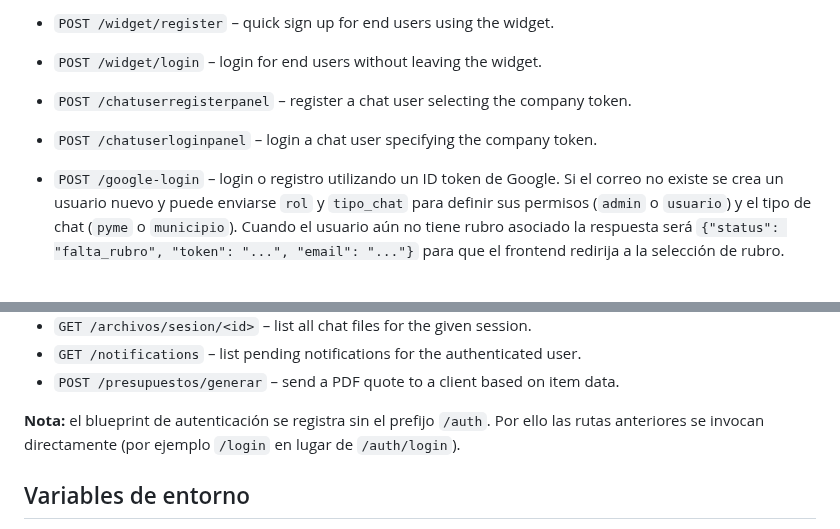
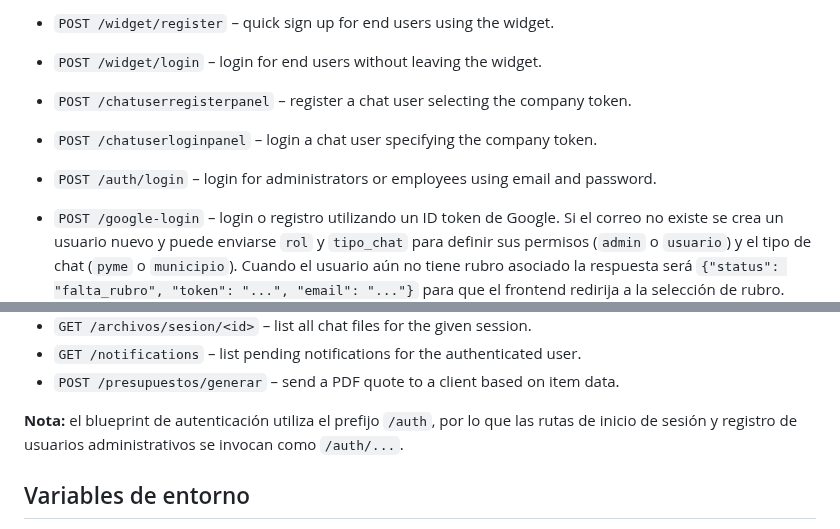
Before and after one commit to inguillen87/chatbot-backend, a Markdown page: README.md, 2 parts joined by grey strips. Rendered like a GitHub page; blank space fills up the shorter version.

Commit message:
docs: clarify auth login route

```diff
--- a/README.md
+++ b/README.md
@@ -11,6 +11,7 @@ This project exposes several endpoints to process questions for different sector
 - `POST /widget/login` – login for end users without leaving the widget.
 - `POST /chatuserregisterpanel` – register a chat user selecting the company token.
 - `POST /chatuserloginpanel` – login a chat user specifying the company token.
+- `POST /auth/login` – login for administrators or employees using email and password.
 - `POST /google-login` – login o registro utilizando un ID token de Google. Si
   el correo no existe se crea un usuario nuevo y puede enviarse `rol` y
   `tipo_chat` para definir sus permisos (`admin` o `usuario`) y el tipo de chat
@@ -88,7 +89,7 @@ fields like `id`, `nro_ticket`, `asunto`, `categoria`, `estado`, `fecha`,
 - `GET /notifications` – list pending notifications for the authenticated user.
 - `POST /presupuestos/generar` – send a PDF quote to a client based on item data.
 
-**Nota:** el blueprint de autenticación se registra sin el prefijo `/auth`. Por ello las rutas anteriores se invocan directamente (por ejemplo `/login` en lugar de `/auth/login`).
+**Nota:** el blueprint de autenticación utiliza el prefijo `/auth`, por lo que las rutas de inicio de sesión y registro de usuarios administrativos se invocan como `/auth/...`.
 
 ## Variables de entorno
 
```
